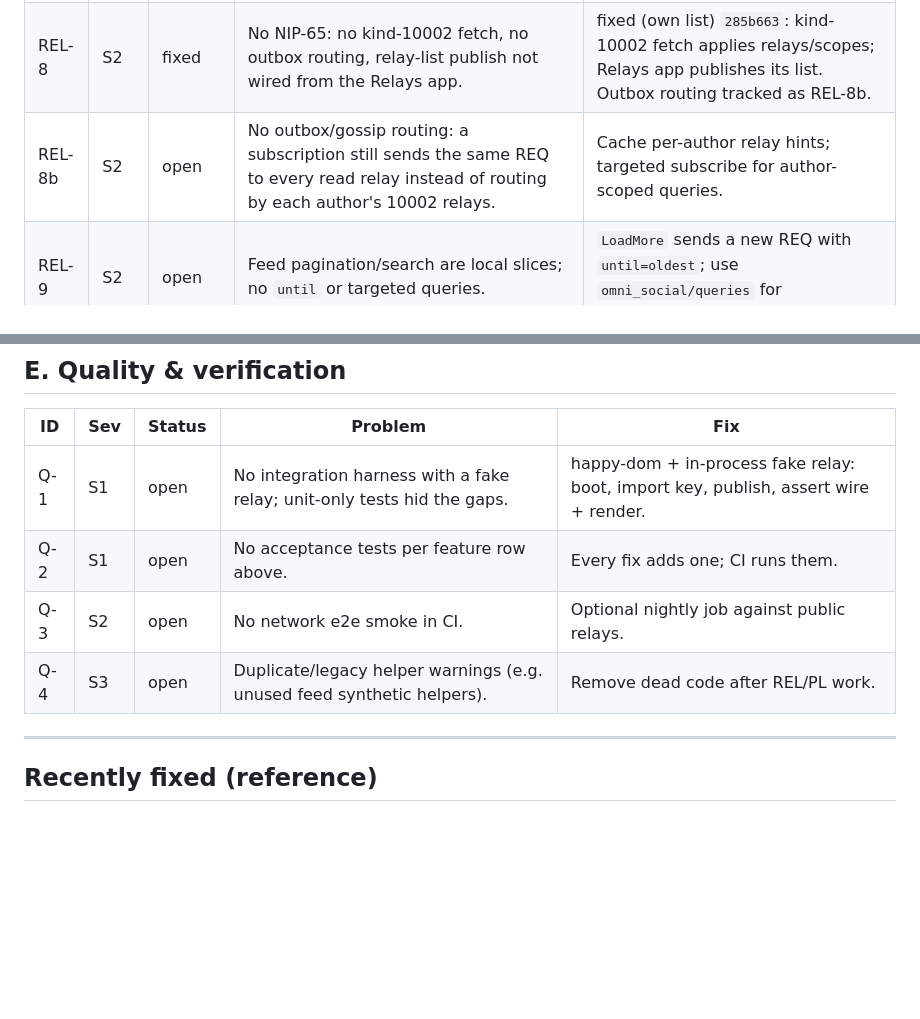
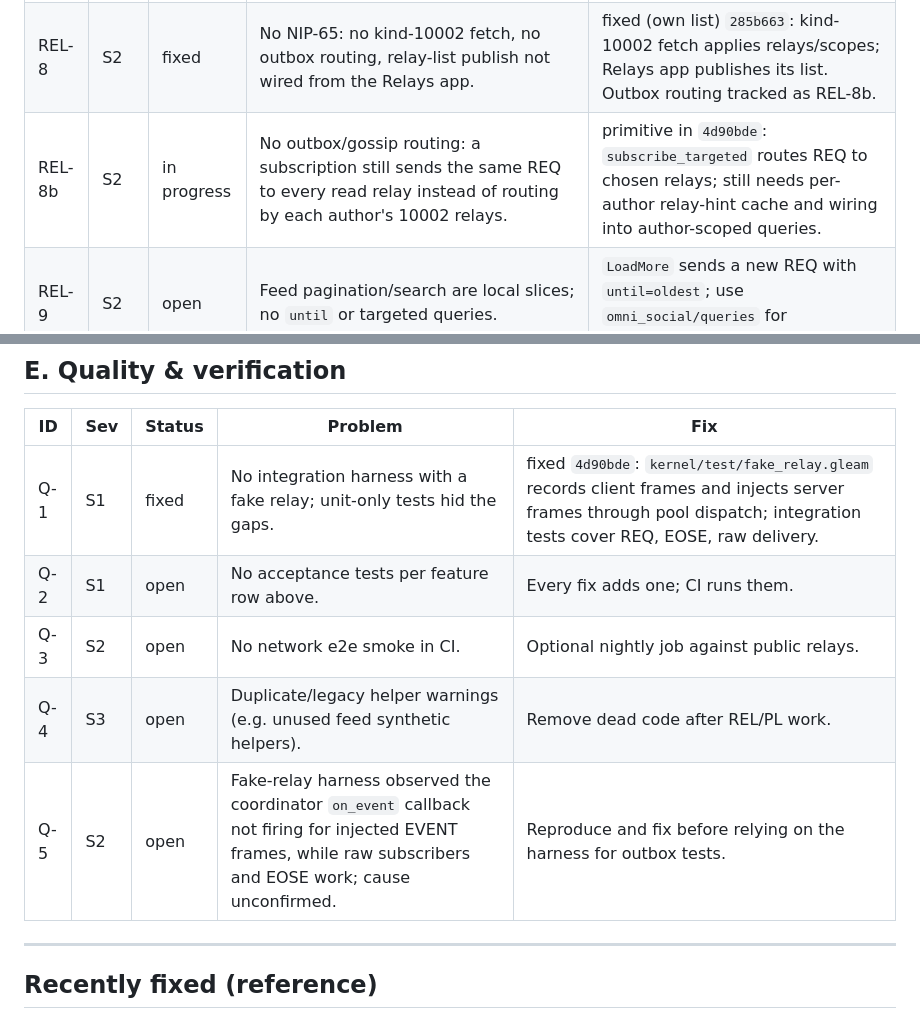
Before and after one commit to spiral-nights/omni, a Markdown page: docs/10-fix-backlog.md, 2 parts joined by grey strips. Rendered like a GitHub page; blank space fills up the shorter version.

Commit message:
docs: record fake relay harness and outbox routing progress
Marks Q-1 fixed, REL-8b in progress with the targeted-subscription
primitive, and adds Q-5 for an unresolved coordinator event-delivery
observation in the harness.

💘 Generated with Crush

Assisted-by: Crush:prism-core

```diff
--- a/docs/10-fix-backlog.md
+++ b/docs/10-fix-backlog.md
@@ -26,7 +26,7 @@ Last updated: 2026-11-11.
 | REL-6 | S2 | fixed | Relay plugin receives a one-shot status snapshot before sockets open; never updates. | fixed `aacdb20`: `watch_statuses` pushes pool status changes to the Relays app. |
 | REL-7 | S2 | fixed | Read/write scoping is UI-only; every relay gets the same REQ/publish. | fixed `285b663`: pool scopes gate REQ (read) and EVENT (write), including replays. |
 | REL-8 | S2 | fixed | No NIP-65: no kind-10002 fetch, no outbox routing, relay-list publish not wired from the Relays app. | fixed (own list) `285b663`: kind-10002 fetch applies relays/scopes; Relays app publishes its list. Outbox routing tracked as REL-8b. |
-| REL-8b | S2 | open | No outbox/gossip routing: a subscription still sends the same REQ to every read relay instead of routing by each author's 10002 relays. | Cache per-author relay hints; targeted subscribe for author-scoped queries. |
+| REL-8b | S2 | in progress | No outbox/gossip routing: a subscription still sends the same REQ to every read relay instead of routing by each author's 10002 relays. | primitive in `4d90bde`: `subscribe_targeted` routes REQ to chosen relays; still needs per-author relay-hint cache and wiring into author-scoped queries. |
 | REL-9 | S2 | open | Feed pagination/search are local slices; no `until` or targeted queries. | `LoadMore` sends a new REQ with `until=oldest`; use `omni_social/queries` for profiles/replies/search. |
 | REL-10 | S3 | open | Host subscriptions bypass ACL by using a non-parsing `"builtin:feed"` sub id (`coordinator.gleam:66`). | Explicit internal-subscription API with a trusted flag. |
 | REL-11 | S3 | open | `subscribers` is keyed only by `sub_id`; collisions overwrite handlers. | Namespace internally: `consumerId:subId`. |
@@ -82,10 +82,11 @@ profile metadata/follows sign, broadcast, store, and re-ingest.
 
 | ID | Sev | Status | Problem | Fix |
 |---|---|---|---|---|
-| Q-1 | S1 | open | No integration harness with a fake relay; unit-only tests hid the gaps. | happy-dom + in-process fake relay: boot, import key, publish, assert wire + render. |
+| Q-1 | S1 | fixed | No integration harness with a fake relay; unit-only tests hid the gaps. | fixed `4d90bde`: `kernel/test/fake_relay.gleam` records client frames and injects server frames through pool dispatch; integration tests cover REQ, EOSE, raw delivery. |
 | Q-2 | S1 | open | No acceptance tests per feature row above. | Every fix adds one; CI runs them. |
 | Q-3 | S2 | open | No network e2e smoke in CI. | Optional nightly job against public relays. |
 | Q-4 | S3 | open | Duplicate/legacy helper warnings (e.g. unused feed synthetic helpers). | Remove dead code after REL/PL work. |
+| Q-5 | S2 | open | Fake-relay harness observed the coordinator `on_event` callback not firing for injected EVENT frames, while raw subscribers and EOSE work; cause unconfirmed. | Reproduce and fix before relying on the harness for outbox tests. |
 
 ---
 
```
